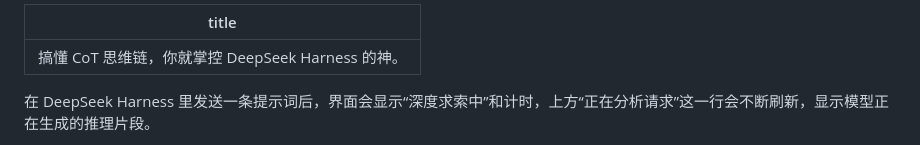
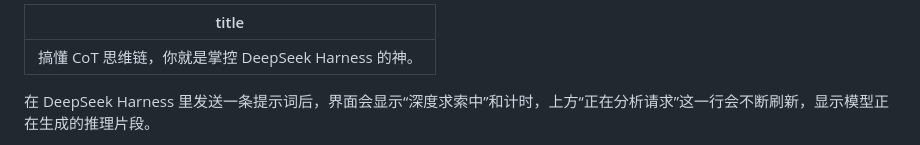
Before and after one commit to itwanger/ai-better, a Markdown page: video/what-is-cot.md, the part around the change. Rendered like a GitHub page.

```diff
--- a/video/what-is-cot.md
+++ b/video/what-is-cot.md
@@ -1,5 +1,5 @@
 ---
-title: 搞懂 CoT 思维链，你就掌控 DeepSeek Harness 的神。
+title: 搞懂 CoT 思维链，你就是掌控 DeepSeek Harness 的神。
 ---
 
 在 DeepSeek Harness 里发送一条提示词后，界面会显示“深度求索中”和计时，上方“正在分析请求”这一行会不断刷新，显示模型正在生成的推理片段。
```
